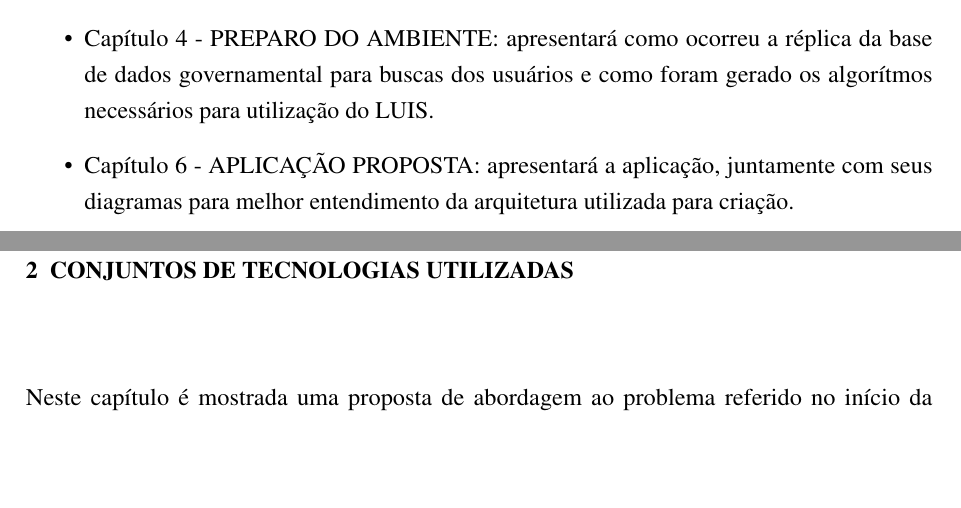
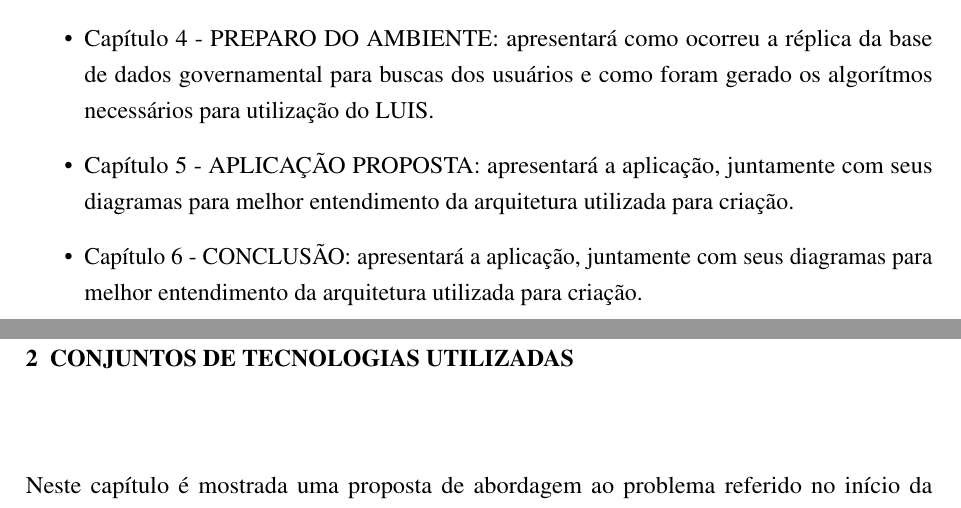
Before and after one commit to nitaicharan/TCC, a LaTeX thesis (Modelo AbnTex2/TCC.tex, which reads Modelo AbnTex2/pretextuais/organizacao.tex): two parts of pages 15 and 16 of 26, joined at a grey line, cut so that both start at the same text, the shorter picture padded with empty space. Compiled offline with pdfLaTeX.

Commit message:
Update segunda 03 junho 2019, 07:17:36

```diff
--- a/Modelo AbnTex2/pretextuais/organizacao.tex
+++ b/Modelo AbnTex2/pretextuais/organizacao.tex
@@ -3,5 +3,6 @@ Após esse capítulo introdutório, o conteúdo deste trabalho organiza-se da se
 		\item{Capítulo 2 - \uppercase{Conjuntos de tecnologias utilizadas}: apresentará o conjunto de ferramentas que vão possibilitar a criação da ferramenta proposta.}
 		\item{Capítulo 3 - \uppercase{Arquitetura da solução}: apresentará a arquitetura da solução proposta, detalhando seu fluxo de funcionamento e diagrama para melhor compreensão da aplicação.}
 		\item{Capítulo 4 - \uppercase{Preparo do ambiente}: apresentará como ocorreu a réplica da base de dados governamental para buscas dos usuários e como foram gerado os algorítmos necessários para utilização do LUIS.}
-		\item{Capítulo 6 - \uppercase{Aplicação proposta}: apresentará a aplicação, juntamente com seus diagramas para melhor entendimento da arquitetura utilizada para criação.}
+		\item{Capítulo 5 - \uppercase{Aplicação proposta}: apresentará a aplicação, juntamente com seus diagramas para melhor entendimento da arquitetura utilizada para criação.}
+		\item{Capítulo 6 - \uppercase{Conclusão}: apresentará a aplicação, juntamente com seus diagramas para melhor entendimento da arquitetura utilizada para criação.}
 	\end{itemize}
```
Also changed, not shown: Modelo AbnTex2/TCC.pdf, Modelo AbnTex2/imagens/diagact.eps, Modelo AbnTex2/imagens/pretty.eps, 5 other files.
